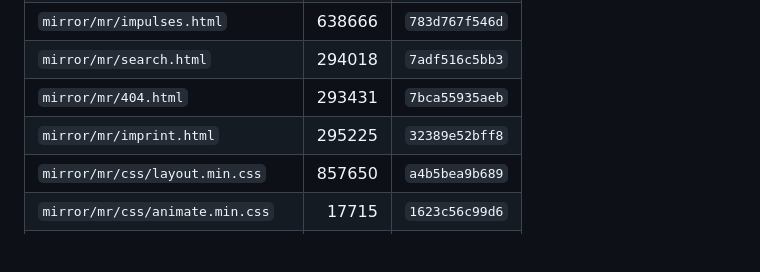
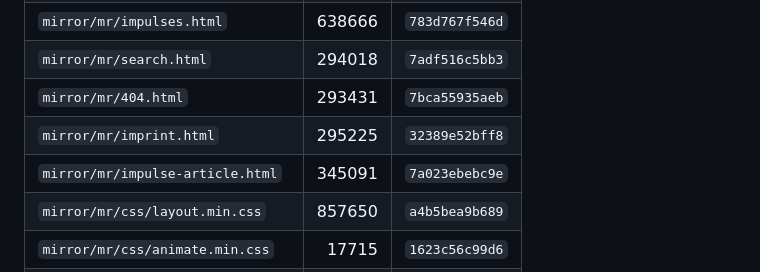
Before and after one commit to erict16/huaming-en, a Markdown page: docs/MR-source.md, the part around the change. Rendered like a GitHub page; blank space fills up the shorter version.

Commit message:
docs: record impulse-article.html in MR-source

```diff
--- a/docs/MR-source.md
+++ b/docs/MR-source.md
@@ -20,6 +20,7 @@ CSS hash in live HTML: `_assets/4fe0297b88c3f75f81bce57218e3ae92/Css/layout.min.
 | `mirror/mr/search.html` | 294018 | `7adf516c5bb3` |
 | `mirror/mr/404.html` | 293431 | `7bca55935aeb` |
 | `mirror/mr/imprint.html` | 295225 | `32389e52bff8` |
+| `mirror/mr/impulse-article.html` | 345091 | `7a023ebebc9e` |
 | `mirror/mr/css/layout.min.css` | 857650 | `a4b5bea9b689` |
 | `mirror/mr/css/animate.min.css` | 17715 | `1623c56c99d6` |
 | `mirror/mr/css/Basic.css` | 4066 | `6fc59a79199f` |
```
